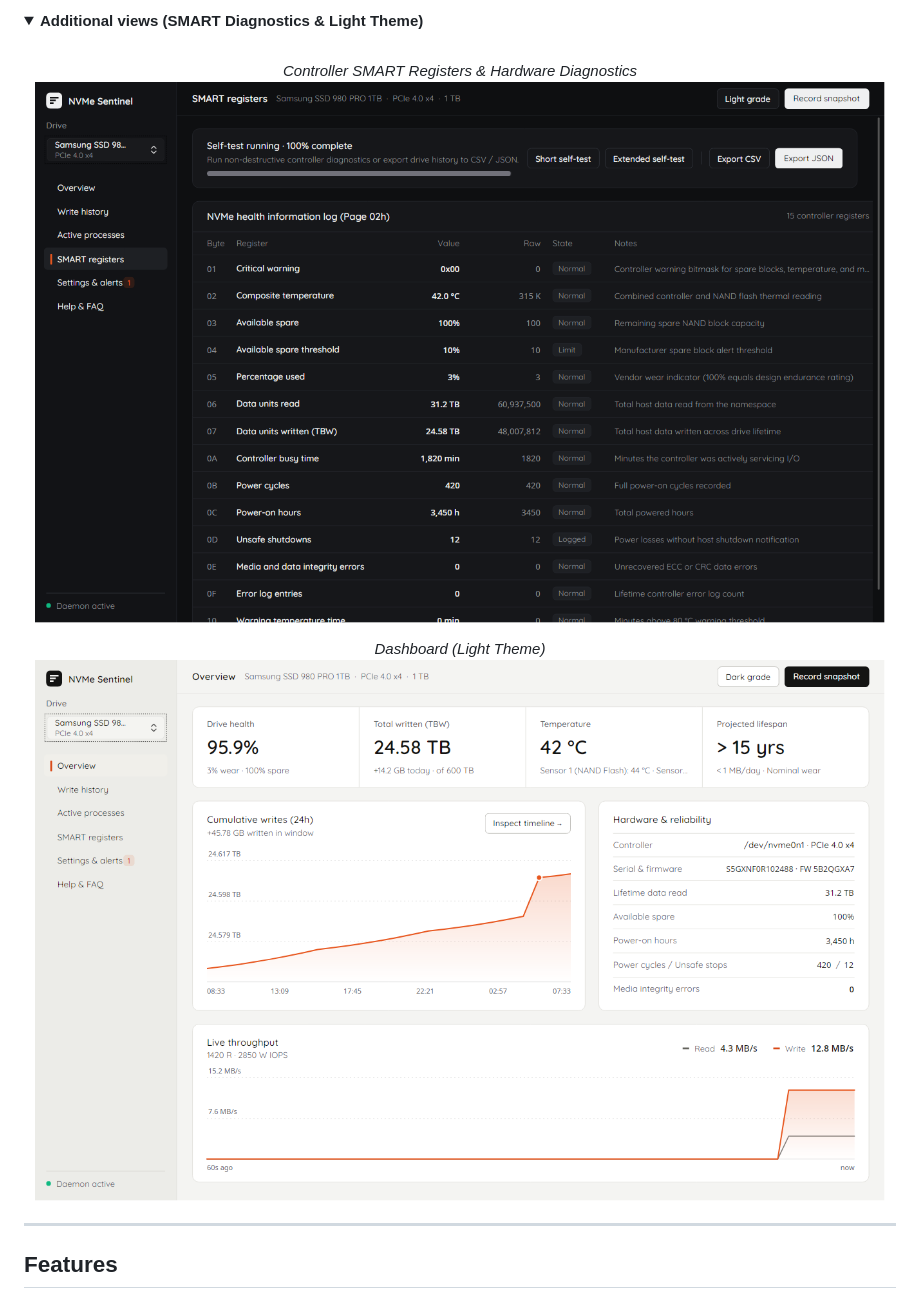
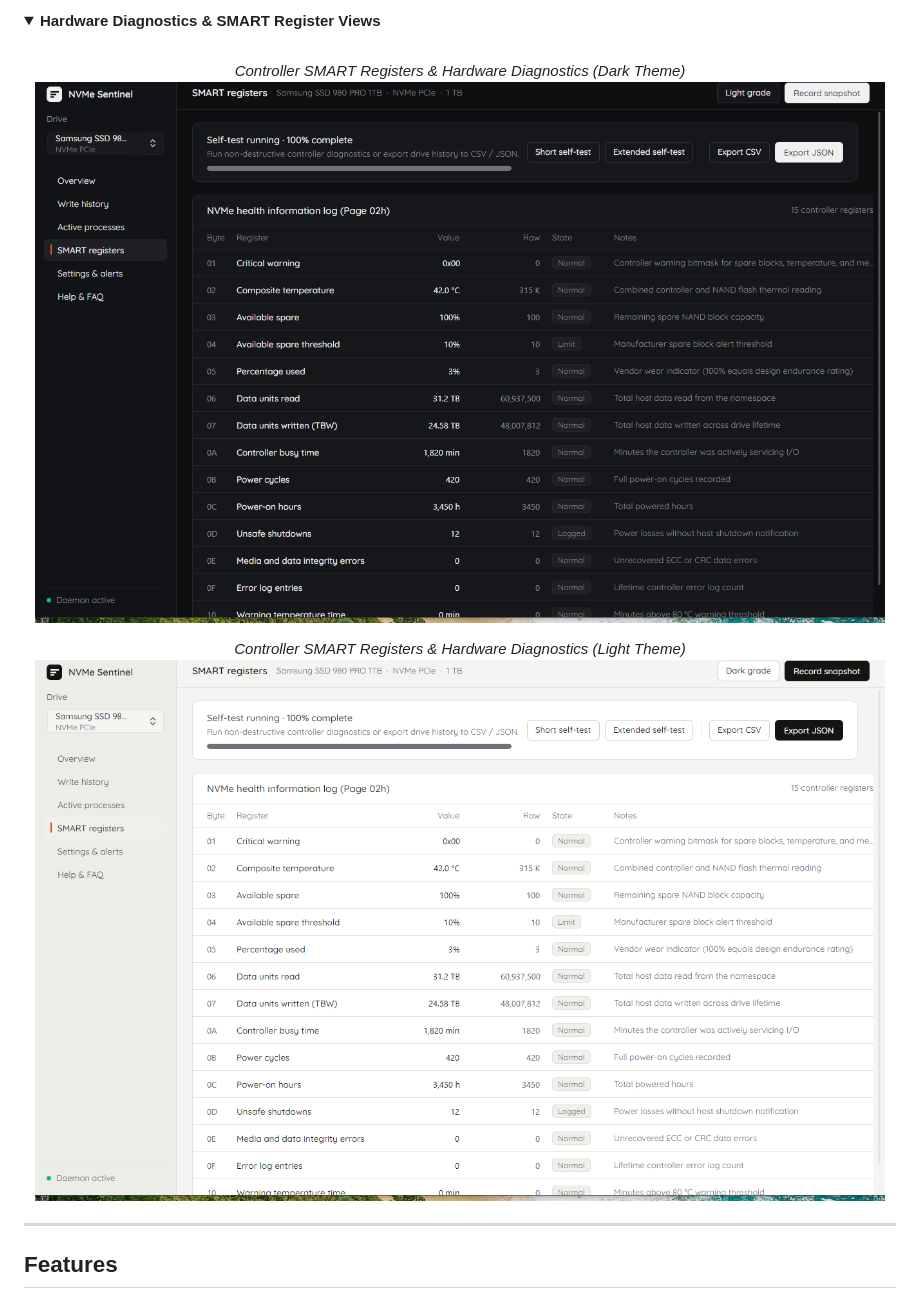
Before and after one commit to khoipm06/nvme-sentinel, a Markdown page: README.md, the part around one of its changes. Drawn GitHub-style; pictures changed too: assets/screenshots/03-smart-diagnostics.png (added), assets/screenshots/04-smart-diagnostics-light.png (added), assets/screenshots/04-smart-diagnostics.png (deleted); folded sections open.

```diff
--- a/README.md
+++ b/README.md
@@ -21,15 +27,15 @@ Runs on **Linux**, **Windows**, and **macOS**.
 <details>
-  <summary><b>Additional views (SMART Diagnostics & Light Theme)</b></summary>
+  <summary><b>Hardware Diagnostics & SMART Register Views</b></summary>
   <br/>
 
   <p align="center">
-    <em>Controller SMART Registers & Hardware Diagnostics</em><br/>
-    <img src="assets/screenshots/04-smart-diagnostics.png" alt="SMART Registers & Diagnostics" width="850" />
+    <em>Controller SMART Registers & Hardware Diagnostics (Dark Theme)</em><br/>
+    <img src="assets/screenshots/03-smart-diagnostics.png" alt="SMART Registers (Dark Theme)" width="850" />
   </p>
 
   <p align="center">
-    <em>Dashboard (Light Theme)</em><br/>
-    <img src="assets/screenshots/06-overview-light.png" alt="Overview Light Theme" width="850" />
+    <em>Controller SMART Registers & Hardware Diagnostics (Light Theme)</em><br/>
+    <img src="assets/screenshots/04-smart-diagnostics-light.png" alt="SMART Registers (Light Theme)" width="850" />
   </p>
 </details>
 
```
Also changed, not shown: other parts of README.md (+17 -21 lines), assets/screenshots/01-overview.png, assets/screenshots/02-overview-light.png (added), 8 other files.
